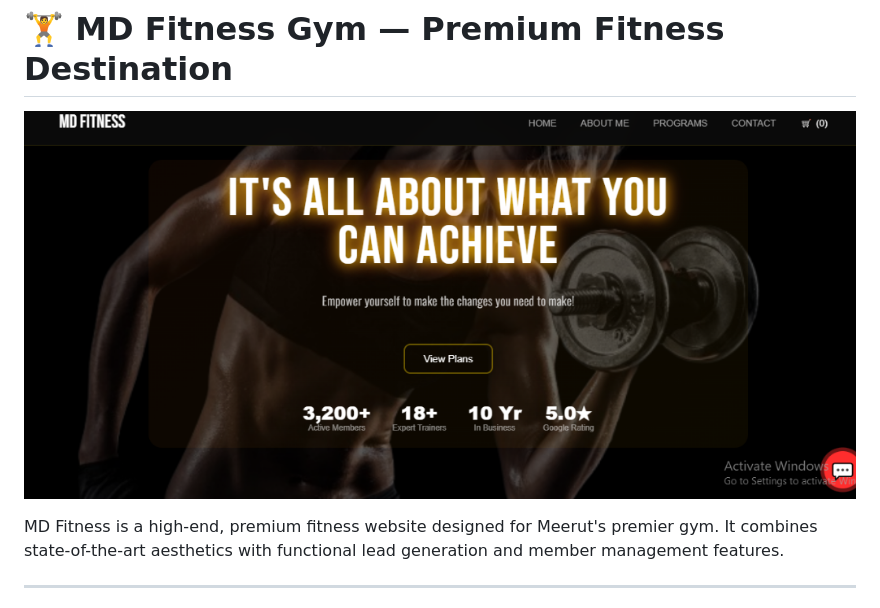
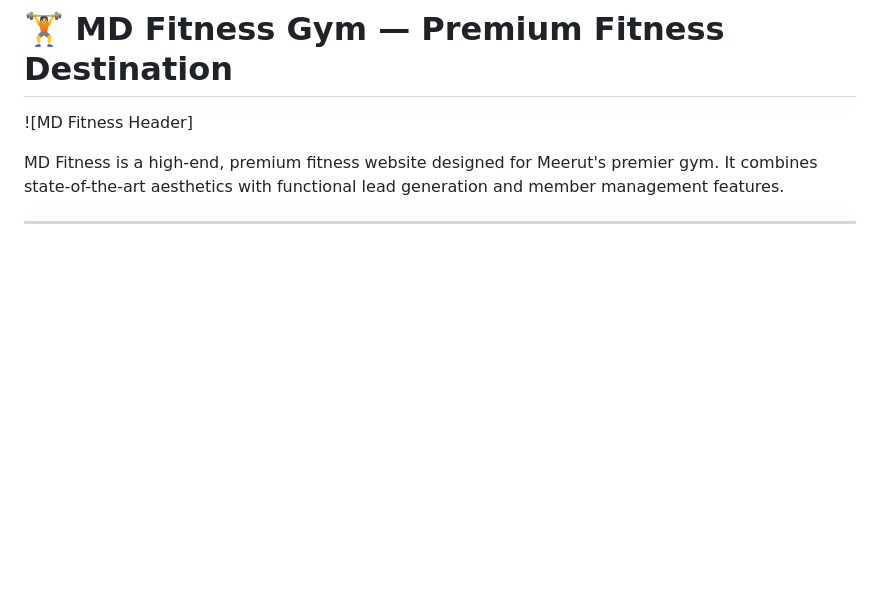
Before and after one commit to kunixx976/FITNESS_GYM_WEBPAGE, a Markdown page: README.md, the part around the change. Drawn GitHub-style; blank space fills up the shorter version.

```diff
--- a/README.md
+++ b/README.md
@@ -1,6 +1,6 @@
 # 🏋️ MD Fitness Gym — Premium Fitness Destination
 
-![MD Fitness Header](https://github.com/kunixx976/FITNESS_GYM_WEBPAGE/blob/main/md-logo.png?raw=true)
+![MD Fitness Header]
 
 MD Fitness is a high-end, premium fitness website designed for Meerut's premier gym. It combines state-of-the-art aesthetics with functional lead generation and member management features.
 
```
